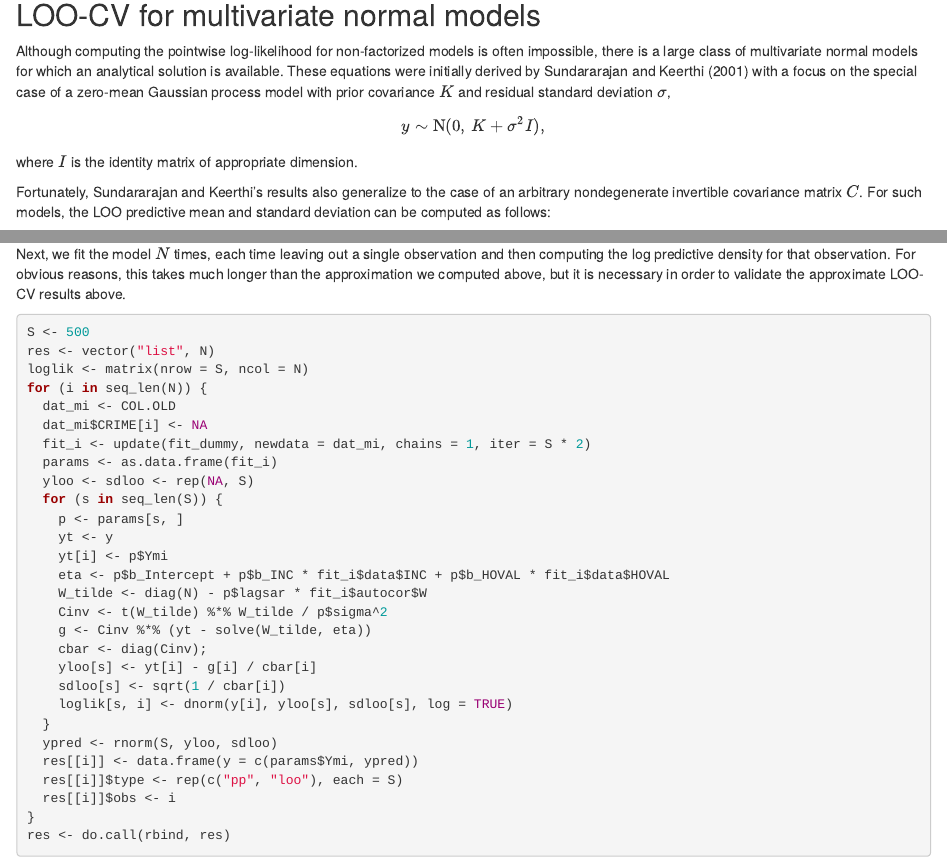
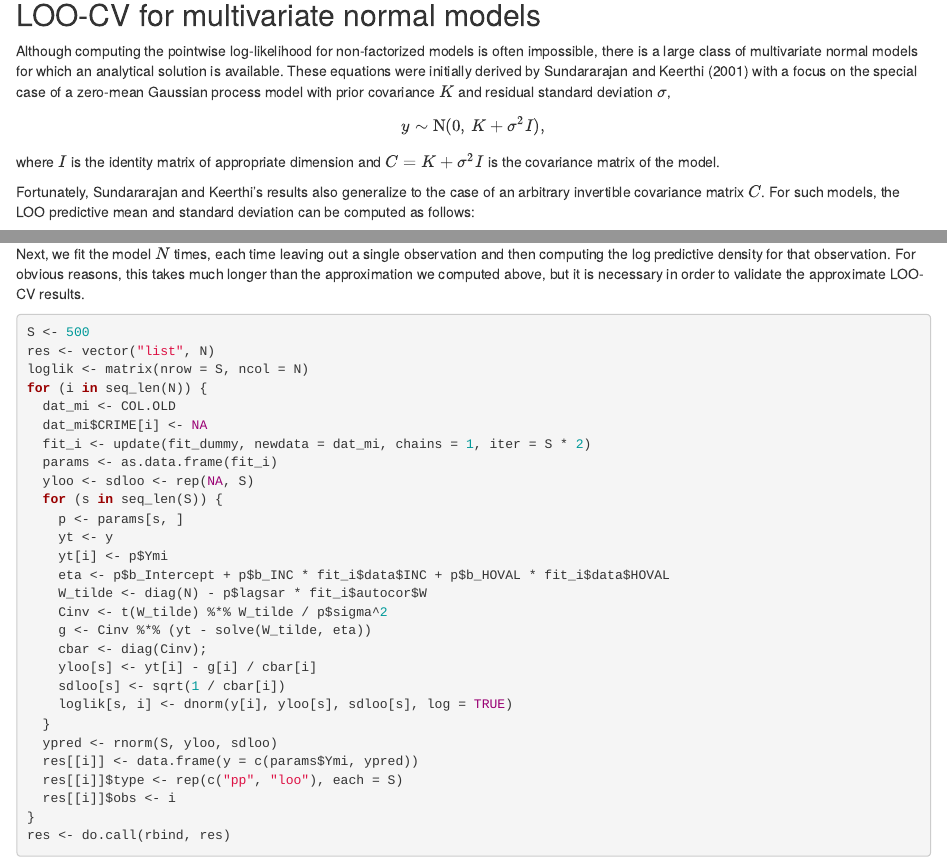
Before and after one commit to paul-buerkner/non-factorized-loo, an R Markdown document (non-factorized-loo.Rmd): the page in a window 1100 px wide, from 510 px down, and a second part further down, joined at a grey line. The pictures show the output file non-factorized-loo.html that the author committed with the source, opened offline.

Commit message:
rebuild html

````diff
--- a/non-factorized-loo.Rmd
+++ b/non-factorized-loo.Rmd
@@ -63,10 +63,10 @@ $$
 y \sim {\mathrm N}(0, \, K+\sigma^2 I),
 $$
 
-where $I$ is the identity matrix of appropriate dimension.
+where $I$ is the identity matrix of appropriate dimension and $C = K+\sigma^2 I$ is the covariance matrix of the model.
 
 Fortunately, Sundararajan and Keerthi's results also generalize to the case of
-an arbitrary nondegenerate invertible covariance matrix $C$. For such models,
+an arbitrary invertible covariance matrix $C$. For such models,
 the LOO predictive mean and standard deviation can be computed as follows:
 \begin{align}
   \mu_{\tilde{y},-i} &= y_i-\bar{c}_{ii}^{-1} g_i \nonumber \\
@@ -412,7 +412,7 @@ fit_dummy <- brm(
 Next, we fit the model $N$ times, each time leaving out a single observation and
 then computing the log predictive density for that observation. For obvious
 reasons, this takes much longer than the approximation we computed above, but it
-is necessary in order to validate the approximate LOO-CV results above.
+is necessary in order to validate the approximate LOO-CV results.
 
 ```{r exact-loo-cv, results="hide", message=FALSE, warning=FALSE, cache = TRUE}
 S <- 500
````
Also changed, not shown: non-factorized-loo.html.
